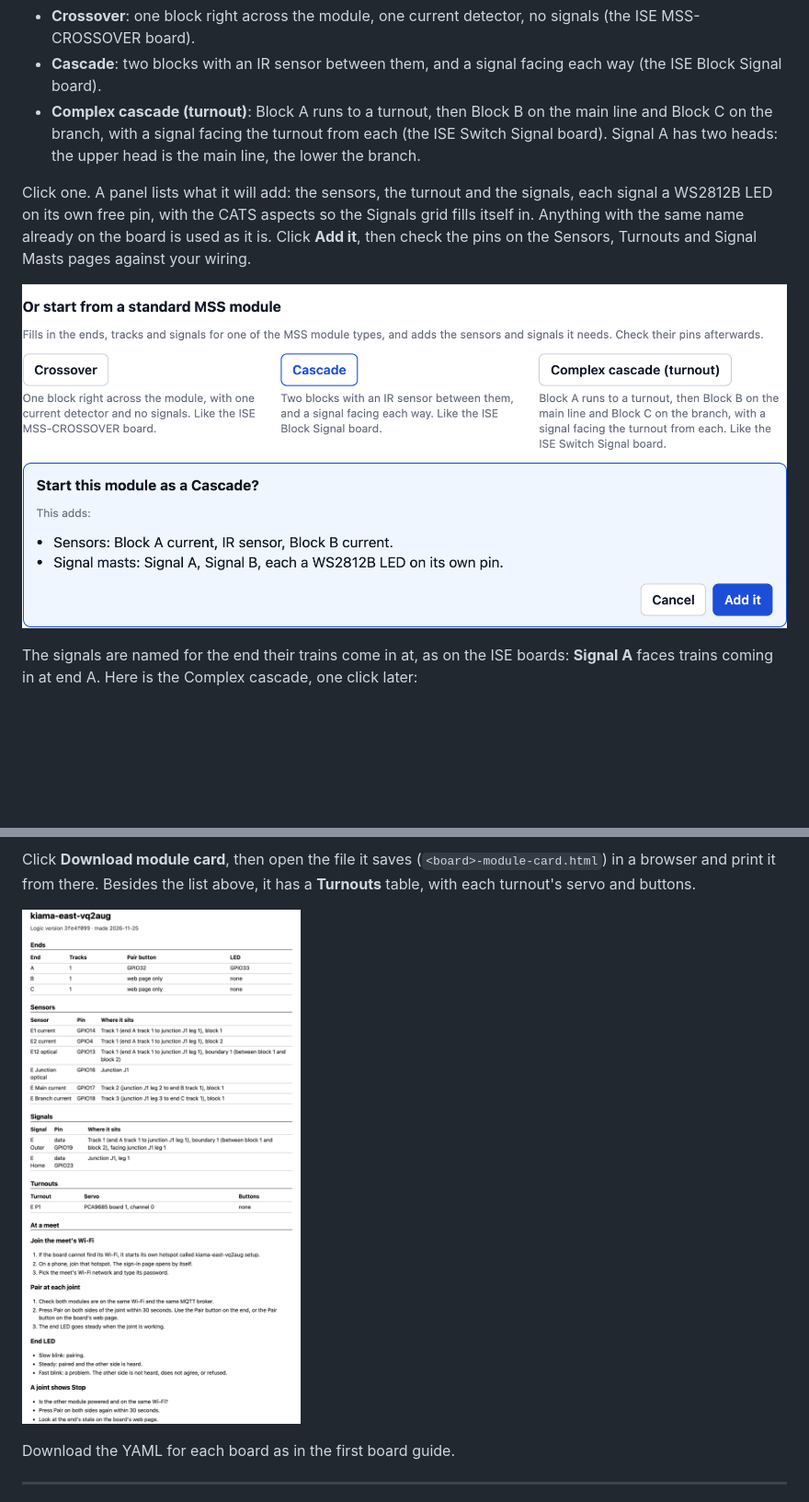
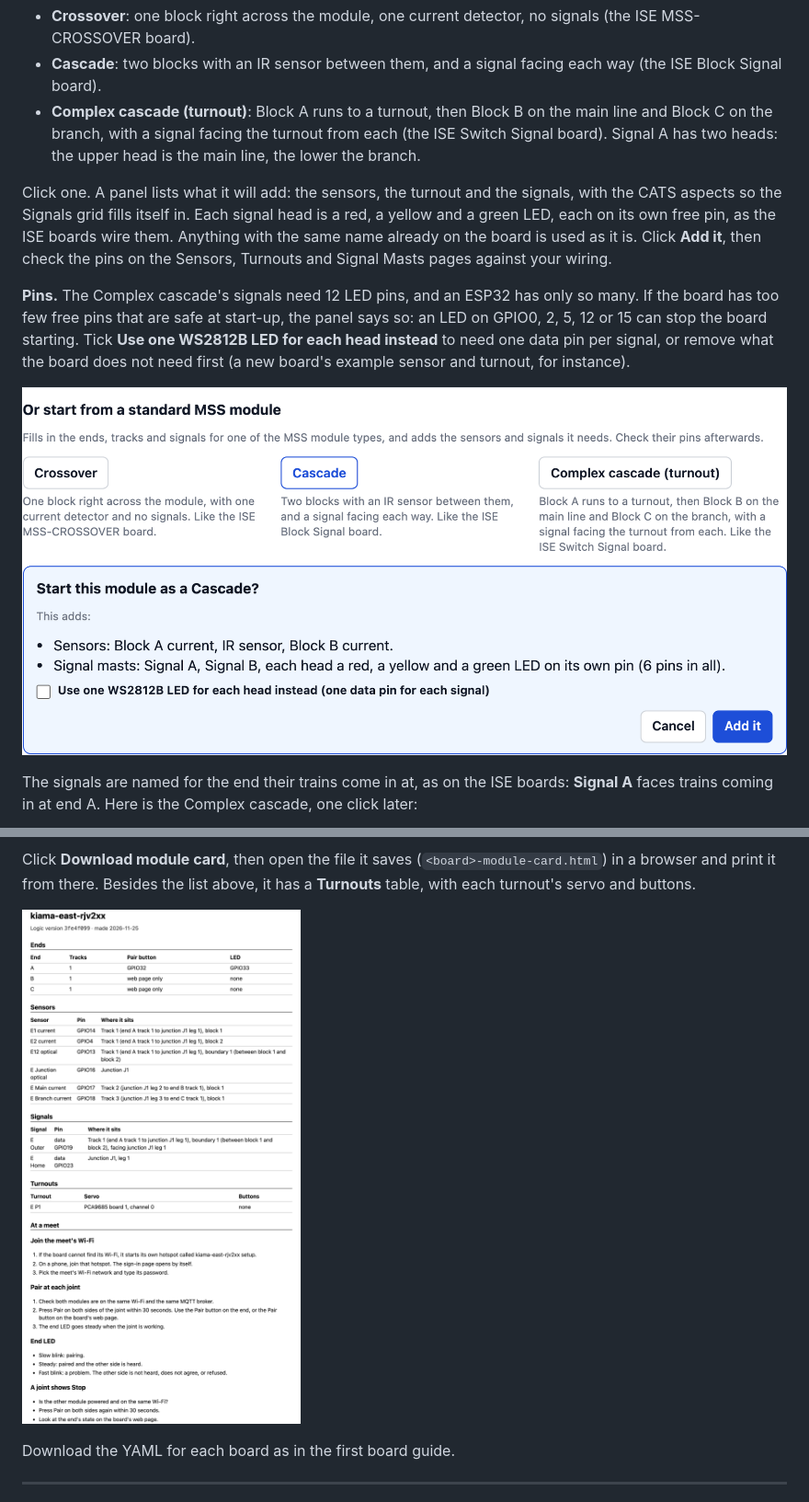
Before and after one commit to aaron9589/esphome-for-model-railroading, a Markdown page: docs/mss-logic-guide.md, 2 parts joined by grey strips. Shown at 92% size. Drawn GitHub-style; pictures changed too: docs/img/mss-logic/18-module-card.png, docs/img/mss-logic/23-template-confirm.png; blank space fills up the shorter version.

```diff
--- a/docs/mss-logic-guide.md
+++ b/docs/mss-logic-guide.md
@@ -76,9 +76,11 @@ Under the steps, while the module is still empty, **Or start from a standard MSS
 - **Cascade**: two blocks with an IR sensor between them, and a signal facing each way (the ISE Block Signal board).
 - **Complex cascade (turnout)**: Block A runs to a turnout, then Block B on the main line and Block C on the branch, with a signal facing the turnout from each (the ISE Switch Signal board). Signal A has two heads: the upper head is the main line, the lower the branch.
 
-Click one. A panel lists what it will add: the sensors, the turnout and the signals, each signal a WS2812B LED on its own free pin, with the CATS aspects so the Signals grid fills itself in. Anything with the same name already on the board is used as it is. Click **Add it**, then check the pins on the Sensors, Turnouts and Signal Masts pages against your wiring.
+Click one. A panel lists what it will add: the sensors, the turnout and the signals, with the CATS aspects so the Signals grid fills itself in. Each signal head is a red, a yellow and a green LED, each on its own free pin, as the ISE boards wire them. Anything with the same name already on the board is used as it is. Click **Add it**, then check the pins on the Sensors, Turnouts and Signal Masts pages against your wiring.
 
-![The three standard modules under the steps, with Cascade picked: its panel lists the sensors Block A current, IR sensor and Block B current, and the signals Signal A and Signal B](img/mss-logic/23-template-confirm.png)
+**Pins.** The Complex cascade's signals need 12 LED pins, and an ESP32 has only so many. If the board has too few free pins that are safe at start-up, the panel says so: an LED on GPIO0, 2, 5, 12 or 15 can stop the board starting. Tick **Use one WS2812B LED for each head instead** to need one data pin per signal, or remove what the board does not need first (a new board's example sensor and turnout, for instance).
+
+![The three standard modules under the steps, with Cascade picked: its panel lists the sensors Block A current, IR sensor and Block B current, and the signals Signal A and Signal B with their six LED pins, and the WS2812B tick box](img/mss-logic/23-template-confirm.png)
 
 The signals are named for the end their trains come in at, as on the ISE boards: **Signal A** faces trains coming in at end A. Here is the Complex cascade, one click later:
 
```
Also changed, not shown: AGENTS.md (+2 -1 lines), 6 other files.
